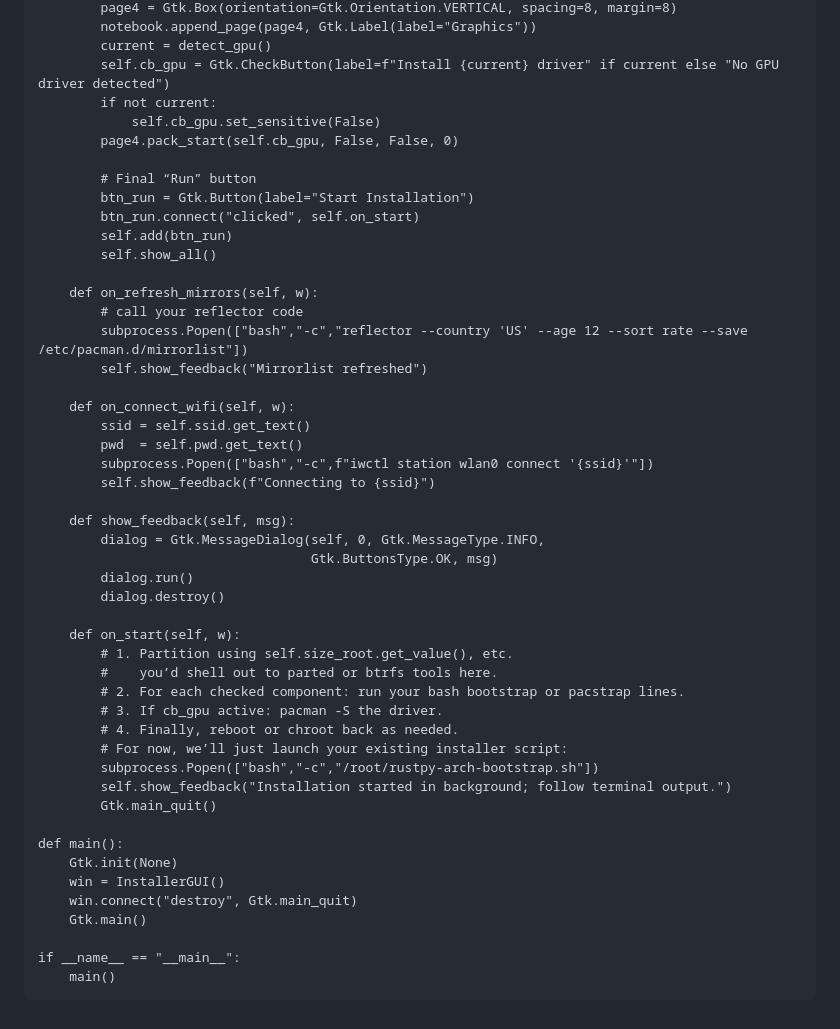
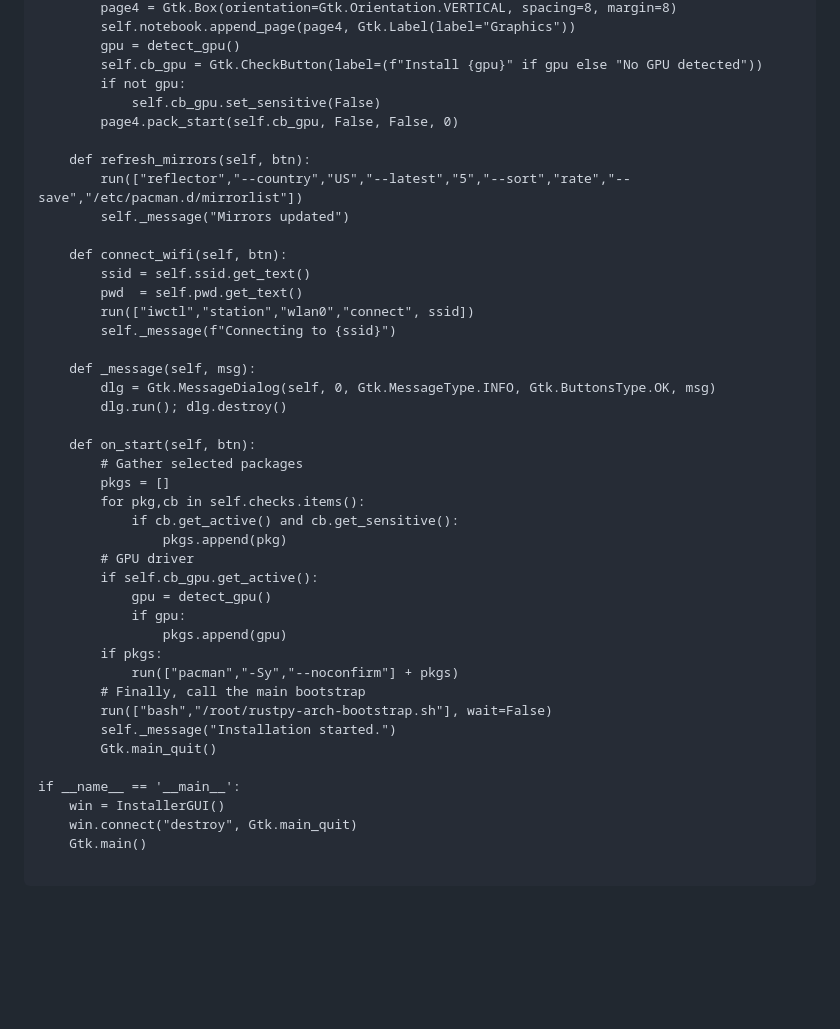
Before and after one commit to xatusbetazx17/rustpy-arch, a Markdown page: README.md, the part around the change printed below. GitHub-like rendering; blank space fills up the shorter version.

```diff
--- a/README.md
+++ b/README.md
@@ -163,51 +177,46 @@ class InstallerGUI(Gtk.Window):
         page4 = Gtk.Box(orientation=Gtk.Orientation.VERTICAL, spacing=8, margin=8)
-        notebook.append_page(page4, Gtk.Label(label="Graphics"))
-        current = detect_gpu()
-        self.cb_gpu = Gtk.CheckButton(label=f"Install {current} driver" if current else "No GPU driver detected")
-        if not current:
+        self.notebook.append_page(page4, Gtk.Label(label="Graphics"))
+        gpu = detect_gpu()
+        self.cb_gpu = Gtk.CheckButton(label=(f"Install {gpu}" if gpu else "No GPU detected"))
+        if not gpu:
             self.cb_gpu.set_sensitive(False)
         page4.pack_start(self.cb_gpu, False, False, 0)
 
-        # Final “Run” button
-        btn_run = Gtk.Button(label="Start Installation")
-        btn_run.connect("clicked", self.on_start)
-        self.add(btn_run)
-        self.show_all()
+    def refresh_mirrors(self, btn):
+        run(["reflector","--country","US","--latest","5","--sort","rate","--save","/etc/pacman.d/mirrorlist"])
+        self._message("Mirrors updated")
 
-    def on_refresh_mirrors(self, w):
-        # call your reflector code
-        subprocess.Popen(["bash","-c","reflector --country 'US' --age 12 --sort rate --save /etc/pacman.d/mirrorlist"])
-        self.show_feedback("Mirrorlist refreshed")
-
-    def on_connect_wifi(self, w):
+    def connect_wifi(self, btn):
         ssid = self.ssid.get_text()
         pwd  = self.pwd.get_text()
-        subprocess.Popen(["bash","-c",f"iwctl station wlan0 connect '{ssid}'"])
-        self.show_feedback(f"Connecting to {ssid}")
+        run(["iwctl","station","wlan0","connect", ssid])
+        self._message(f"Connecting to {ssid}")
 
-    def show_feedback(self, msg):
-        dialog = Gtk.MessageDialog(self, 0, Gtk.MessageType.INFO,
-                                   Gtk.ButtonsType.OK, msg)
-        dialog.run()
-        dialog.destroy()
+    def _message(self, msg):
+        dlg = Gtk.MessageDialog(self, 0, Gtk.MessageType.INFO, Gtk.ButtonsType.OK, msg)
+        dlg.run(); dlg.destroy()
 
-    def on_start(self, w):
-        # 1. Partition using self.size_root.get_value(), etc.
-        #    you’d shell out to parted or btrfs tools here.
-        # 2. For each checked component: run your bash bootstrap or pacstrap lines.
-        # 3. If cb_gpu active: pacman -S the driver.
-        # 4. Finally, reboot or chroot back as needed.
-        # For now, we’ll just launch your existing installer script:
-        subprocess.Popen(["bash","-c","/root/rustpy-arch-bootstrap.sh"])
-        self.show_feedback("Installation started in background; follow terminal output.")
+    def on_start(self, btn):
+        # Gather selected packages
+        pkgs = []
+        for pkg,cb in self.checks.items():
+            if cb.get_active() and cb.get_sensitive():
+                pkgs.append(pkg)
+        # GPU driver
+        if self.cb_gpu.get_active():
+            gpu = detect_gpu()
+            if gpu:
+                pkgs.append(gpu)
+        if pkgs:
+            run(["pacman","-Sy","--noconfirm"] + pkgs)
+        # Finally, call the main bootstrap
+        run(["bash","/root/rustpy-arch-bootstrap.sh"], wait=False)
+        self._message("Installation started.")
         Gtk.main_quit()
 
-def main():
-    Gtk.init(None)
+if __name__ == '__main__':
     win = InstallerGUI()
     win.connect("destroy", Gtk.main_quit)
     Gtk.main()
 
-if __name__ == "__main__":
-    main()
 ~~~
```
Also changed, not shown: other parts of README.md (+57 -43 lines).
